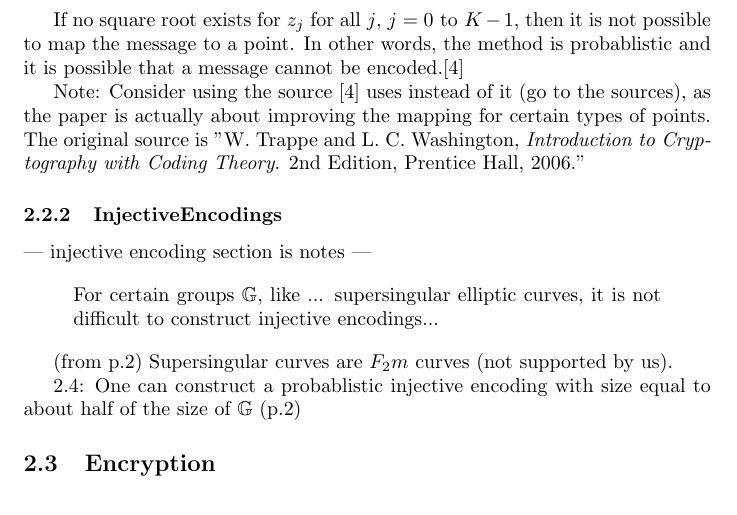
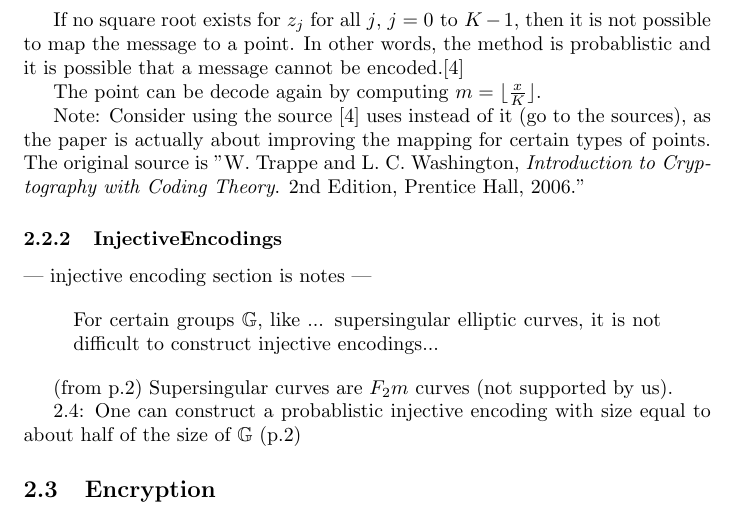
Before and after one commit to hypesystem/OpenECCReport, a LaTeX paper (build.tex, which reads maths/encoding.tex): part of page 9 of 18, cut so that both start at the same text. Compiled offline with pdfLaTeX.

Commit message:
Probablistic decoding

```diff
--- a/maths/encoding.tex
+++ b/maths/encoding.tex
@@ -24,6 +24,8 @@ can be mapped to a point \(M\) on the curve:
 If no square root exists for \(z_j\) for all \(j\), \(j = 0 \text{ to } K-1\), then it is not possible to map the message to a point. In other
 words, the method is probablistic and it is possible that a message cannot be encoded.\cite{MappingAMessage}
 
+The point can be decode again by computing \(m = {\lfloor {{x} \over {K}} \rfloor}\).
+
 Note: Consider using the source \cite{MappingAMessage} uses instead of it (go to the sources), as the paper is actually about improving the mapping
 for certain types of points. The original source is "W. Trappe and L. C. Washington, \emph{Introduction to Cryptography with Coding Theory}. 2nd Edition,
 Prentice Hall, 2006."
```
